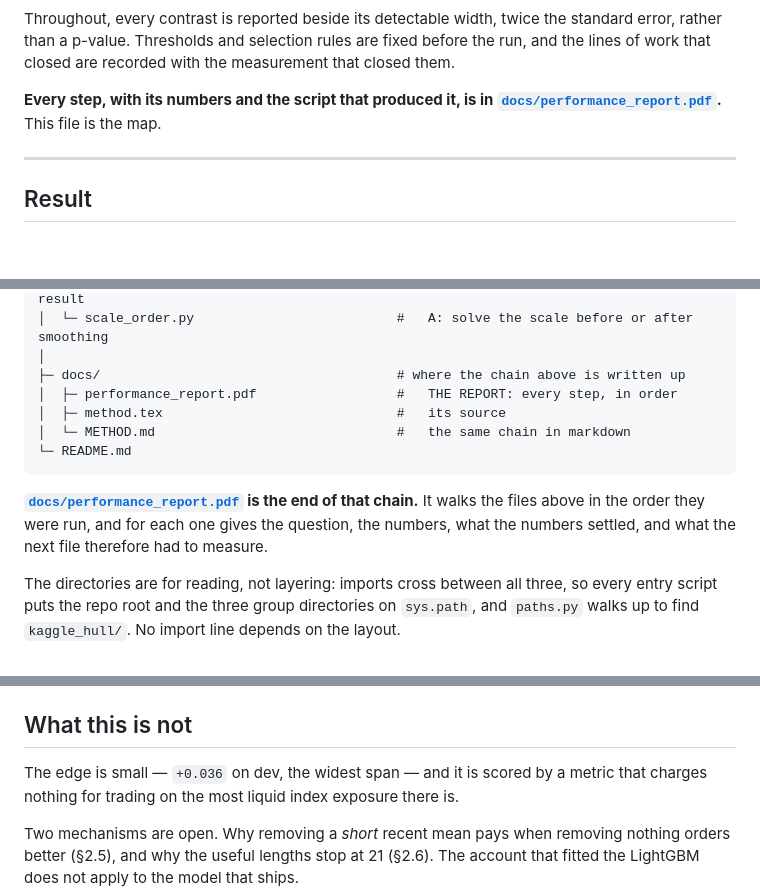
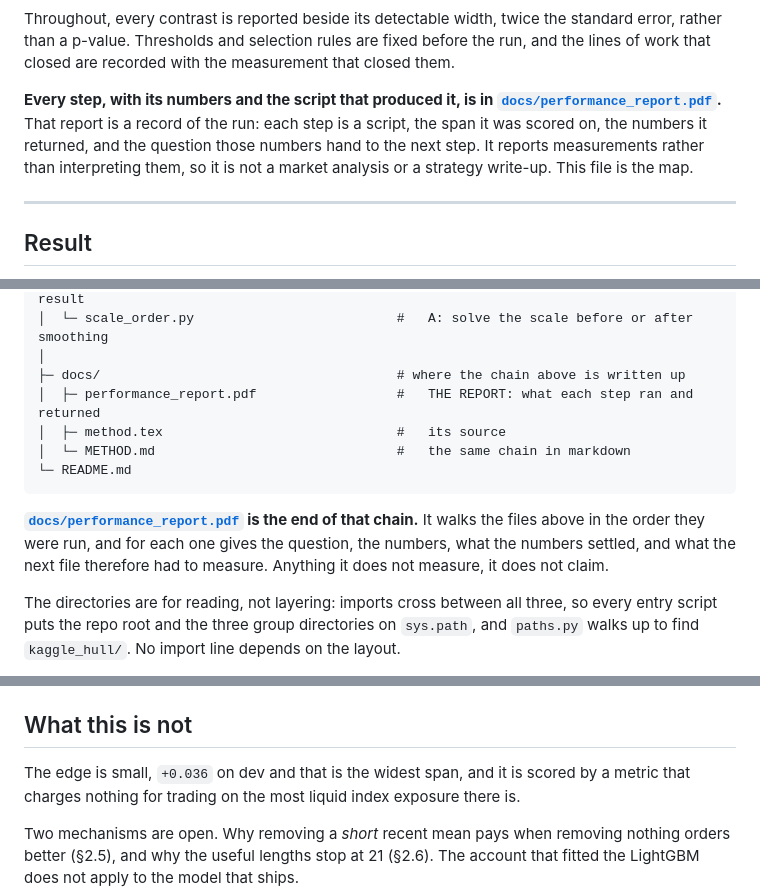
Before and after one commit to xYu-liuliu/Hybrid-Tactical-Allocation-Strategy-S-P-500-, a Markdown page: README.md, 3 parts joined by grey strips. Rendered like a GitHub page; blank space fills up the shorter version.

Commit message:
Say what the report is, and what it is not
The report records the run: for each step, the script, the span it was scored
on, the numbers it returned, and the question those numbers hand to the next
step. It reports measurements rather than interpreting them, so a reader does
not open it expecting a market analysis or a strategy write-up. Anything it does
not measure, it does not claim.

Co-Authored-By: Claude Opus 5 <noreply@anthropic.com>

````diff
--- a/README.md
+++ b/README.md
@@ -43,8 +43,11 @@ before the run, and the lines of work that closed are recorded with the
 measurement that closed them.
 
 **Every step, with its numbers and the script that produced it, is in
-[`docs/performance_report.pdf`](docs/performance_report.pdf).** This file is the
-map.
+[`docs/performance_report.pdf`](docs/performance_report.pdf).** That report is a
+record of the run: each step is a script, the span it was scored on, the numbers
+it returned, and the question those numbers hand to the next step. It reports
+measurements rather than interpreting them, so it is not a market analysis or a
+strategy write-up. This file is the map.
 
 ---
 
@@ -166,16 +169,16 @@ re-running an earlier one.
 │  └─ scale_order.py                          #   A: solve the scale before or after smoothing
 │
 ├─ docs/                                      # where the chain above is written up
-│  ├─ performance_report.pdf                  #   THE REPORT: every step, in order
+│  ├─ performance_report.pdf                  #   THE REPORT: what each step ran and returned
 │  ├─ method.tex                              #   its source
 │  └─ METHOD.md                               #   the same chain in markdown
 └─ README.md
 ```
 
-**[`docs/performance_report.pdf`](docs/performance_report.pdf) is the end of that chain.**
-It walks the files above in the order they were run, and for each one gives the
-question, the numbers, what the numbers settled, and what the next file therefore
-had to measure.
+**[`docs/performance_report.pdf`](docs/performance_report.pdf) is the end of that
+chain.** It walks the files above in the order they were run, and for each one
+gives the question, the numbers, what the numbers settled, and what the next file
+therefore had to measure. Anything it does not measure, it does not claim.
 
 The directories are for reading, not layering: imports cross between all three, so
 every entry script puts the repo root and the three group directories on
@@ -245,7 +248,7 @@ valid only; `--reveal-test` opens the third span.
 
 ## What this is not
 
-The edge is small — `+0.036` on dev, the widest span — and it is scored by a
+The edge is small, `+0.036` on dev and that is the widest span, and it is scored by a
 metric that charges nothing for trading on the most liquid index exposure there
 is.
 
````
Also changed, not shown: other parts of README.md (+2 -2 lines).
